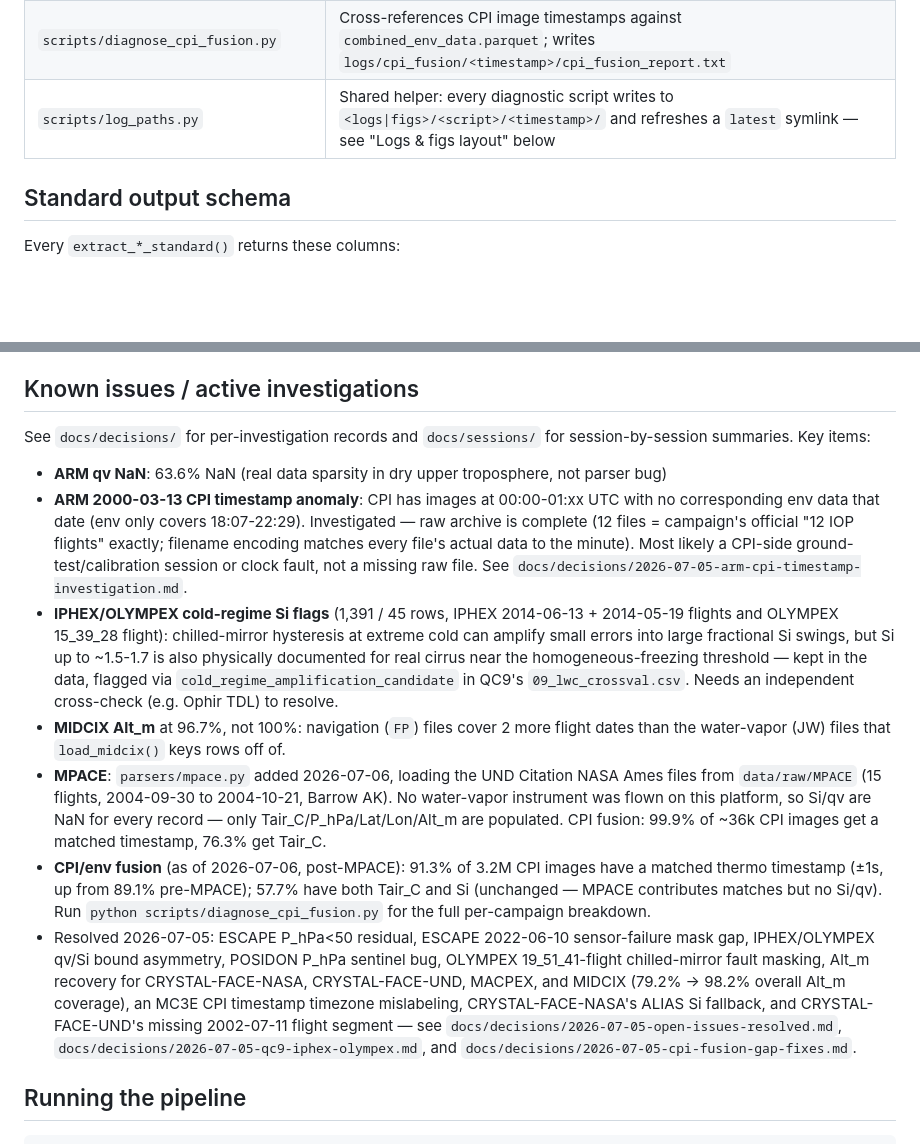
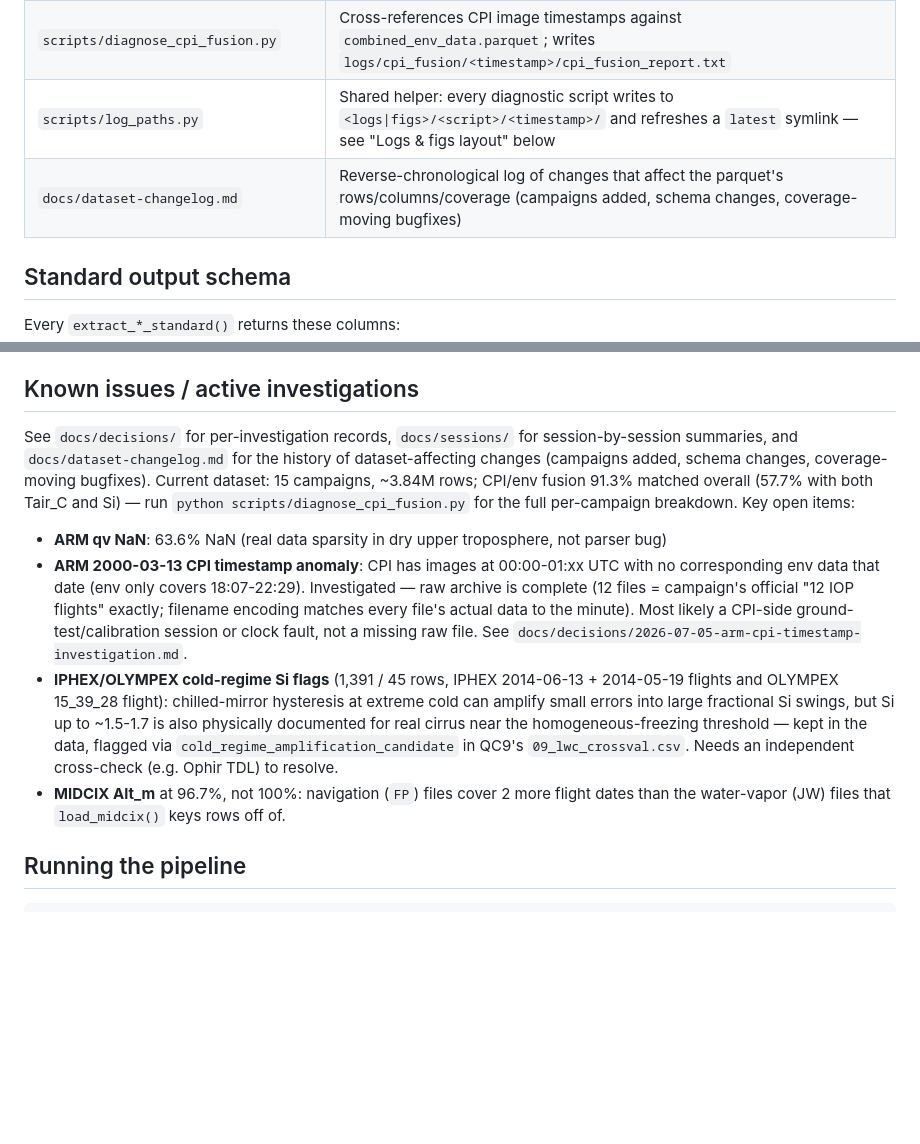
Before and after one commit to josephko91/cpi-thermo, a Markdown page: CLAUDE.md, 2 parts joined by grey strips. Rendered like a GitHub page; blank space fills up the shorter version.

```diff
--- a/CLAUDE.md
+++ b/CLAUDE.md
@@ -20,6 +20,7 @@ column schema; `main.py` runs all parsers and writes `data/out/combined_env_data
 | `parsers/cpi_timestamps.py` | Canonical loader for `data/raw/cpi_embeddings_timestamps.csv` (CPI particle-image timestamps); normalizes campaign names and known UTC-offset bugs (e.g. MC3E) |
 | `scripts/diagnose_cpi_fusion.py` | Cross-references CPI image timestamps against `combined_env_data.parquet`; writes `logs/cpi_fusion/<timestamp>/cpi_fusion_report.txt` |
 | `scripts/log_paths.py` | Shared helper: every diagnostic script writes to `<logs\|figs>/<script>/<timestamp>/` and refreshes a `latest` symlink — see "Logs & figs layout" below |
+| `docs/dataset-changelog.md` | Reverse-chronological log of changes that affect the parquet's rows/columns/coverage (campaigns added, schema changes, coverage-moving bugfixes) |
 
 ## Standard output schema
 
@@ -45,8 +46,13 @@ ISDAC, MACPEX, MC3E, MIDCIX, MPACE, OLYMPEX, POSIDON
 
 ## Known issues / active investigations
 
-See `docs/decisions/` for per-investigation records and `docs/sessions/` for
-session-by-session summaries. Key items:
+See `docs/decisions/` for per-investigation records, `docs/sessions/` for
+session-by-session summaries, and `docs/dataset-changelog.md` for the history of
+dataset-affecting changes (campaigns added, schema changes, coverage-moving
+bugfixes). Current dataset: 15 campaigns, ~3.84M rows; CPI/env fusion 91.3%
+matched overall (57.7% with both Tair_C and Si) — run
+`python scripts/diagnose_cpi_fusion.py` for the full per-campaign breakdown. Key
+open items:
 
 - **ARM qv NaN**: 63.6% NaN (real data sparsity in dry upper troposphere, not parser bug)
 - **ARM 2000-03-13 CPI timestamp anomaly**: CPI has images at 00:00-01:xx UTC with no
@@ -63,24 +69,6 @@ session-by-session summaries. Key items:
   `09_lwc_crossval.csv`. Needs an independent cross-check (e.g. Ophir TDL) to resolve.
 - **MIDCIX Alt_m** at 96.7%, not 100%: navigation (`FP`) files cover 2 more flight
   dates than the water-vapor (JW) files that `load_midcix()` keys rows off of.
-- **MPACE**: `parsers/mpace.py` added 2026-07-06, loading the UND Citation NASA Ames
-  files from `data/raw/MPACE` (15 flights, 2004-09-30 to 2004-10-21, Barrow AK).
-  No water-vapor instrument was flown on this platform, so Si/qv are NaN for every
-  record — only Tair_C/P_hPa/Lat/Lon/Alt_m are populated. CPI fusion: 99.9% of
-  ~36k CPI images get a matched timestamp, 76.3% get Tair_C.
-- **CPI/env fusion** (as of 2026-07-06, post-MPACE): 91.3% of 3.2M CPI images have a
-  matched thermo timestamp (±1s, up from 89.1% pre-MPACE); 57.7% have both Tair_C and
-  Si (unchanged — MPACE contributes matches but no Si/qv). Run
-  `python scripts/diagnose_cpi_fusion.py` for the full per-campaign breakdown.
-- Resolved 2026-07-05: ESCAPE P_hPa<50 residual, ESCAPE 2022-06-10 sensor-failure mask
-  gap, IPHEX/OLYMPEX qv/Si bound asymmetry, POSIDON P_hPa sentinel bug, OLYMPEX
-  19_51_41-flight chilled-mirror fault masking, Alt_m recovery for CRYSTAL-FACE-NASA,
-  CRYSTAL-FACE-UND, MACPEX, and MIDCIX (79.2% → 98.2% overall Alt_m coverage), an
-  MC3E CPI timestamp timezone mislabeling, CRYSTAL-FACE-NASA's ALIAS Si fallback, and
-  CRYSTAL-FACE-UND's missing 2002-07-11 flight segment — see
-  `docs/decisions/2026-07-05-open-issues-resolved.md`,
-  `docs/decisions/2026-07-05-qc9-iphex-olympex.md`, and
-  `docs/decisions/2026-07-05-cpi-fusion-gap-fixes.md`.
 
 ## Running the pipeline
 
```
Also changed, not shown: docs/dataset-changelog.md (added, +84 -0 lines).
